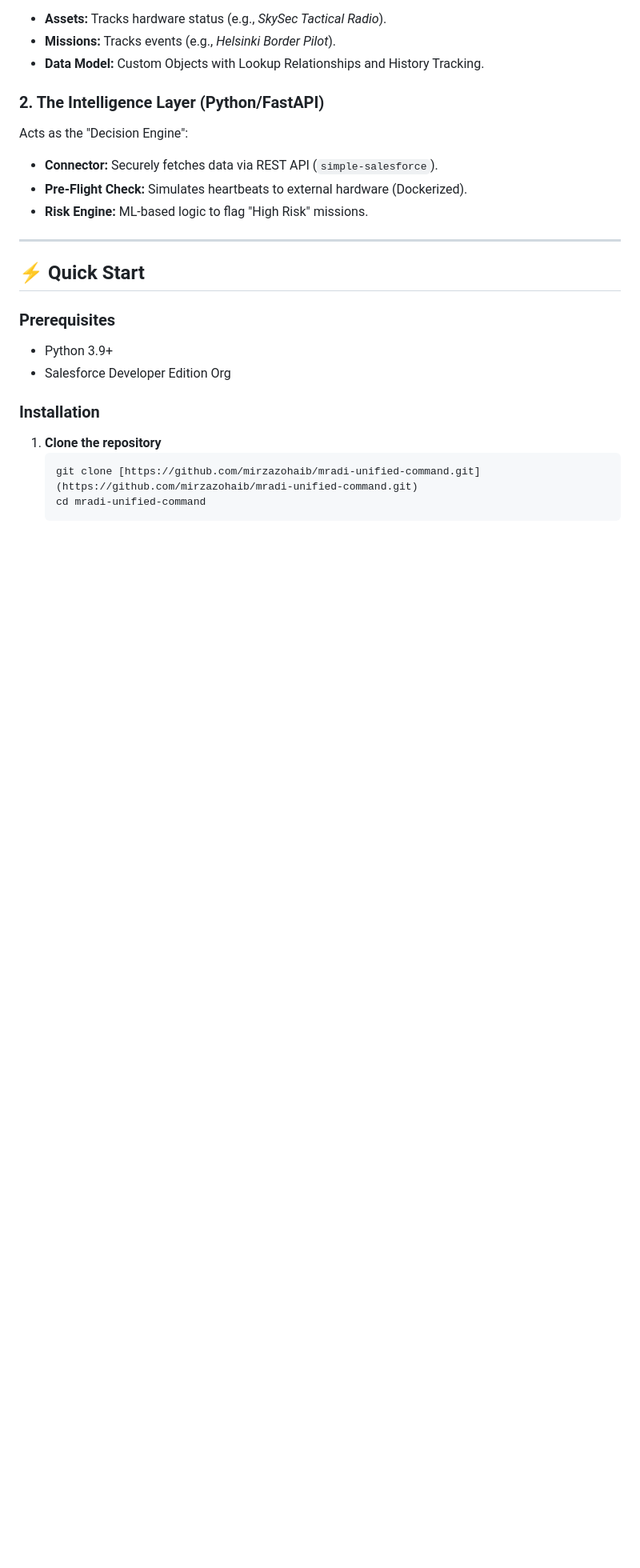
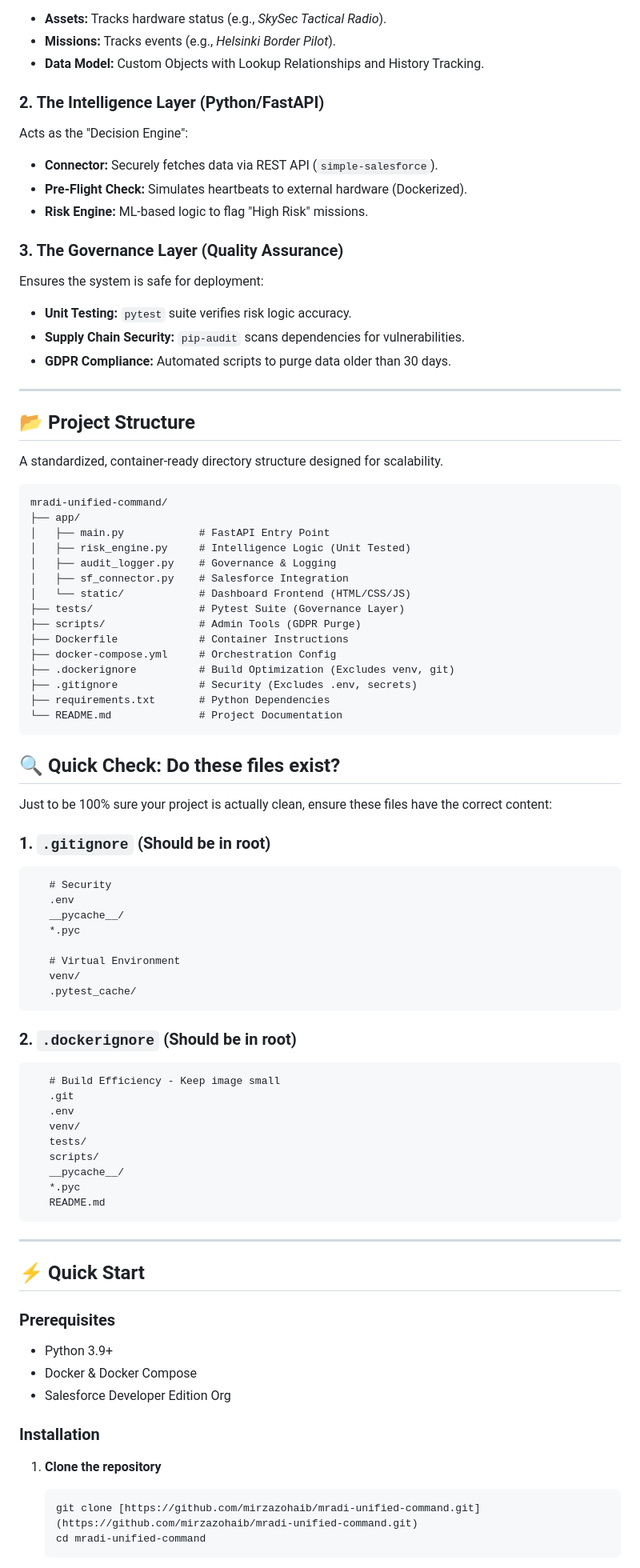
Before and after one commit to mirzazohaib/mradi-unified-command, a Markdown page: README.md, the part around the change printed below. Shown: that part at 80% size. Rendered like a GitHub page; blank space fills up the shorter version.

Commit message:
docs: add governance evidence and project structure

````diff
--- a/README.md
+++ b/README.md
@@ -53,6 +55,69 @@ Acts as the "Decision Engine":
 - **Pre-Flight Check:** Simulates heartbeats to external hardware (Dockerized).
 - **Risk Engine:** ML-based logic to flag "High Risk" missions.
 
+### 3. The Governance Layer (Quality Assurance)
+
+Ensures the system is safe for deployment:
+
+- **Unit Testing:** `pytest` suite verifies risk logic accuracy.
+- **Supply Chain Security:** `pip-audit` scans dependencies for vulnerabilities.
+- **GDPR Compliance:** Automated scripts to purge data older than 30 days.
+
+---
+
+## 📂 Project Structure
+
+A standardized, container-ready directory structure designed for scalability.
+
+```text
+mradi-unified-command/
+├── app/
+│   ├── main.py            # FastAPI Entry Point
+│   ├── risk_engine.py     # Intelligence Logic (Unit Tested)
+│   ├── audit_logger.py    # Governance & Logging
+│   ├── sf_connector.py    # Salesforce Integration
+│   └── static/            # Dashboard Frontend (HTML/CSS/JS)
+├── tests/                 # Pytest Suite (Governance Layer)
+├── scripts/               # Admin Tools (GDPR Purge)
+├── Dockerfile             # Container Instructions
+├── docker-compose.yml     # Orchestration Config
+├── .dockerignore          # Build Optimization (Excludes venv, git)
+├── .gitignore             # Security (Excludes .env, secrets)
+├── requirements.txt       # Python Dependencies
+└── README.md              # Project Documentation
+```
+
+## 🔍 Quick Check: Do these files exist?
+
+Just to be 100% sure your project is actually clean, ensure these files have the correct content:
+
+### 1. `.gitignore` (Should be in root)
+
+```text
+   # Security
+   .env
+   __pycache__/
+   *.pyc
+
+   # Virtual Environment
+   venv/
+   .pytest_cache/
+```
+
+### 2. `.dockerignore` (Should be in root)
+
+```text
+   # Build Efficiency - Keep image small
+   .git
+   .env
+   venv/
+   tests/
+   scripts/
+   __pycache__/
+   *.pyc
+   README.md
+```
+
 ---
 
 ## ⚡ Quick Start
@@ -60,11 +125,13 @@ Acts as the "Decision Engine":
 ### Prerequisites
 
 - Python 3.9+
+- Docker & Docker Compose
 - Salesforce Developer Edition Org
 
 ### Installation
 
 1. **Clone the repository**
+
    ```bash
    git clone [https://github.com/mirzazohaib/mradi-unified-command.git](https://github.com/mirzazohaib/mradi-unified-command.git)
    cd mradi-unified-command
````
Also changed, not shown: other parts of README.md (+18 -0 lines), docs/screenshots/07_governance_check.png (added), 2 other files.
